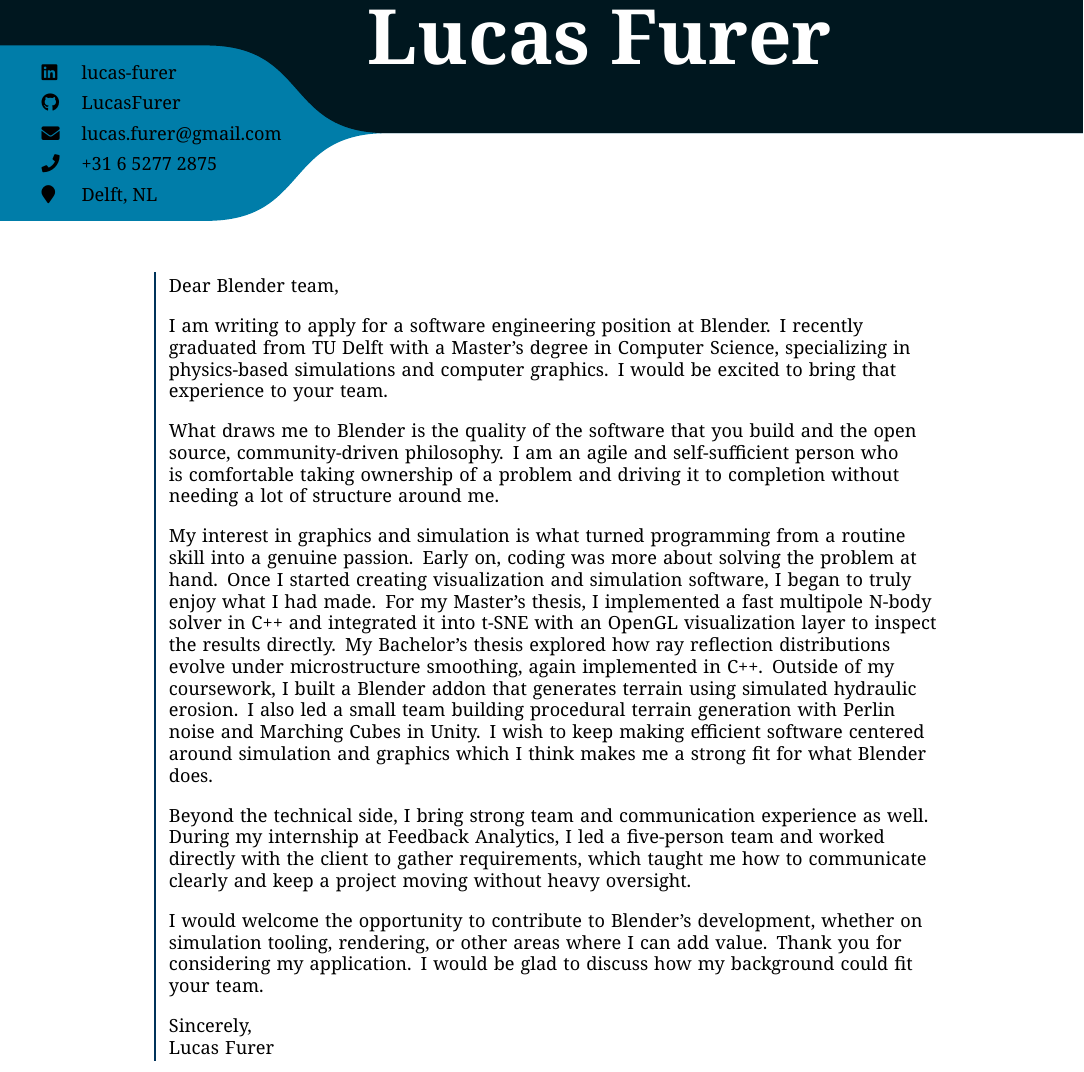
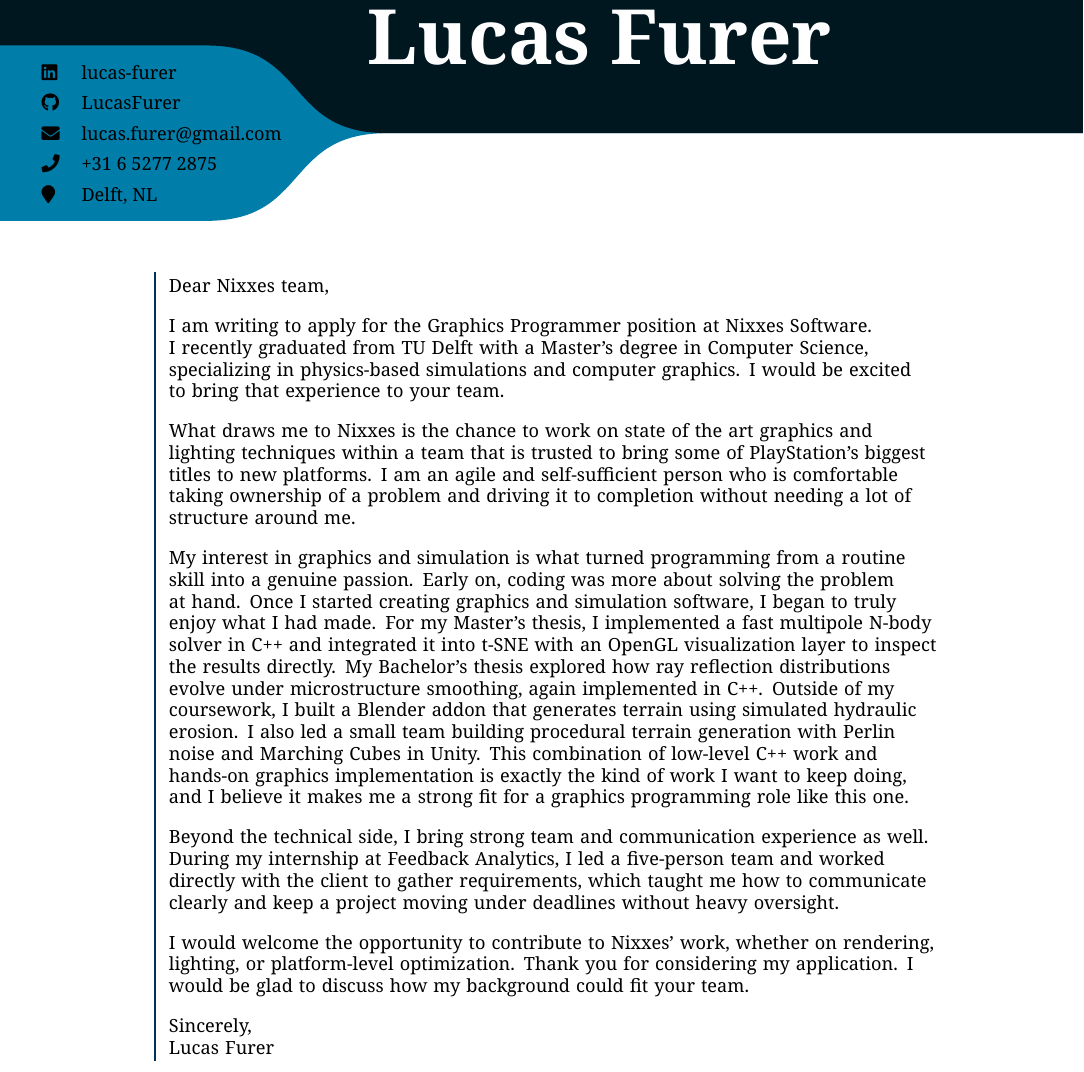
Before and after one commit to LucasFurer/CV, a LaTeX document (LucasFurer_coverletter.tex): part of the page, cut so that both start at the same text. The pictures show the PDF file out/LucasFurer_coverletter.pdf that the author committed with the source.

Commit message:
created nixxes coverletter and CV

```diff
--- a/LucasFurer_coverletter.tex
+++ b/LucasFurer_coverletter.tex
@@ -171,17 +171,17 @@
 	\node[anchor=north west, align=left, text width=\textWidth cm] (eduEntryA)
 		at ($(eduStart) + (\horGapSmall,0)$)
 	{
-Dear Blender team,\\
+Dear Nixxes team,\\
 \vspace{1em}
-I am writing to apply for a software engineering position at Blender. I recently graduated from TU Delft with a Master's degree in Computer Science, specializing in physics-based simulations and computer graphics. I would be excited to bring that experience to your team.\\
+I am writing to apply for the Graphics Programmer position at Nixxes Software. I recently graduated from TU Delft with a Master's degree in Computer Science, specializing in physics-based simulations and computer graphics. I would be excited to bring that experience to your team.\\
 \vspace{1em}
-What draws me to Blender is the quality of the software that you build and the open source, community-driven philosophy. I am an agile and self-sufficient person who is comfortable taking ownership of a problem and driving it to completion without needing a lot of structure around me.\\
+What draws me to Nixxes is the chance to work on state of the art graphics and lighting techniques within a team that is trusted to bring some of PlayStation's biggest titles to new platforms. I am an agile and self-sufficient person who is comfortable taking ownership of a problem and driving it to completion without needing a lot of structure around me.\\
 \vspace{1em}
-My interest in graphics and simulation is what turned programming from a routine skill into a genuine passion. Early on, coding was more about solving the problem at hand. Once I started creating visualization and simulation software, I began to truly enjoy what I had made. For my Master's thesis, I implemented a fast multipole N-body solver in C++ and integrated it into t-SNE with an OpenGL visualization layer to inspect the results directly. My Bachelor's thesis explored how ray reflection distributions evolve under microstructure smoothing, again implemented in C++. Outside of my coursework, I built a Blender addon that generates terrain using simulated hydraulic erosion. I also led a small team building procedural terrain generation with Perlin noise and Marching Cubes in Unity. I wish to keep making efficient software centered around simulation and graphics which I think makes me a strong fit for what Blender does.\\
+My interest in graphics and simulation is what turned programming from a routine skill into a genuine passion. Early on, coding was more about solving the problem at hand. Once I started creating graphics and simulation software, I began to truly enjoy what I had made. For my Master's thesis, I implemented a fast multipole N-body solver in C++ and integrated it into t-SNE with an OpenGL visualization layer to inspect the results directly. My Bachelor's thesis explored how ray reflection distributions evolve under microstructure smoothing, again implemented in C++. Outside of my coursework, I built a Blender addon that generates terrain using simulated hydraulic erosion. I also led a small team building procedural terrain generation with Perlin noise and Marching Cubes in Unity. This combination of low-level C++ work and hands-on graphics implementation is exactly the kind of work I want to keep doing, and I believe it makes me a strong fit for a graphics programming role like this one.\\
 \vspace{1em}
-Beyond the technical side, I bring strong team and communication experience as well. During my internship at Feedback Analytics, I led a five-person team and worked directly with the client to gather requirements, which taught me how to communicate clearly and keep a project moving without heavy oversight.\\
+Beyond the technical side, I bring strong team and communication experience as well. During my internship at Feedback Analytics, I led a five-person team and worked directly with the client to gather requirements, which taught me how to communicate clearly and keep a project moving under deadlines without heavy oversight.\\
 \vspace{1em}
-I would welcome the opportunity to contribute to Blender's development, whether on simulation tooling, rendering, or other areas where I can add value. Thank you for considering my application. I would be glad to discuss how my background could fit your team.\\
+I would welcome the opportunity to contribute to Nixxes' work, whether on rendering, lighting, or platform-level optimization. Thank you for considering my application. I would be glad to discuss how my background could fit your team.\\
 \vspace{1em}
 Sincerely,\\
 Lucas Furer
```
Also changed, not shown: LucasFurer_CV.tex (+1 -1 lines), out/LucasFurer_CV.pdf, out/LucasFurer_coverletter.pdf, 1 other file.
